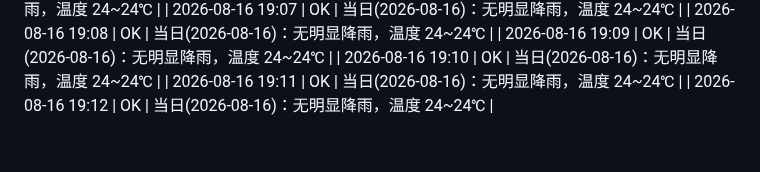
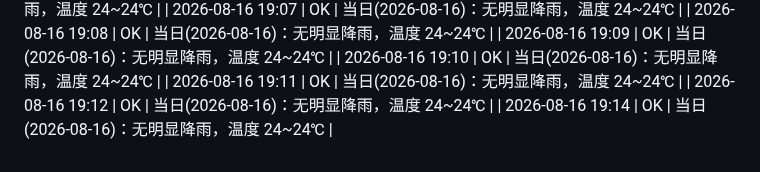
Before and after one commit to Toomorr/dalian-trip, a Markdown page: 大连天气-同步日志.md, the part around the change. GitHub-like rendering.

```diff
--- a/大连天气-同步日志.md
+++ b/大连天气-同步日志.md
@@ -1811,3 +1811,4 @@
 | 2026-08-16 19:10 | OK | 当日(2026-08-16)：无明显降雨，温度 24~24℃ |
 | 2026-08-16 19:11 | OK | 当日(2026-08-16)：无明显降雨，温度 24~24℃ |
 | 2026-08-16 19:12 | OK | 当日(2026-08-16)：无明显降雨，温度 24~24℃ |
+| 2026-08-16 19:14 | OK | 当日(2026-08-16)：无明显降雨，温度 24~24℃ |
```
Also changed, not shown: 大连天气-2小时预报.md (+1 -1 lines).
